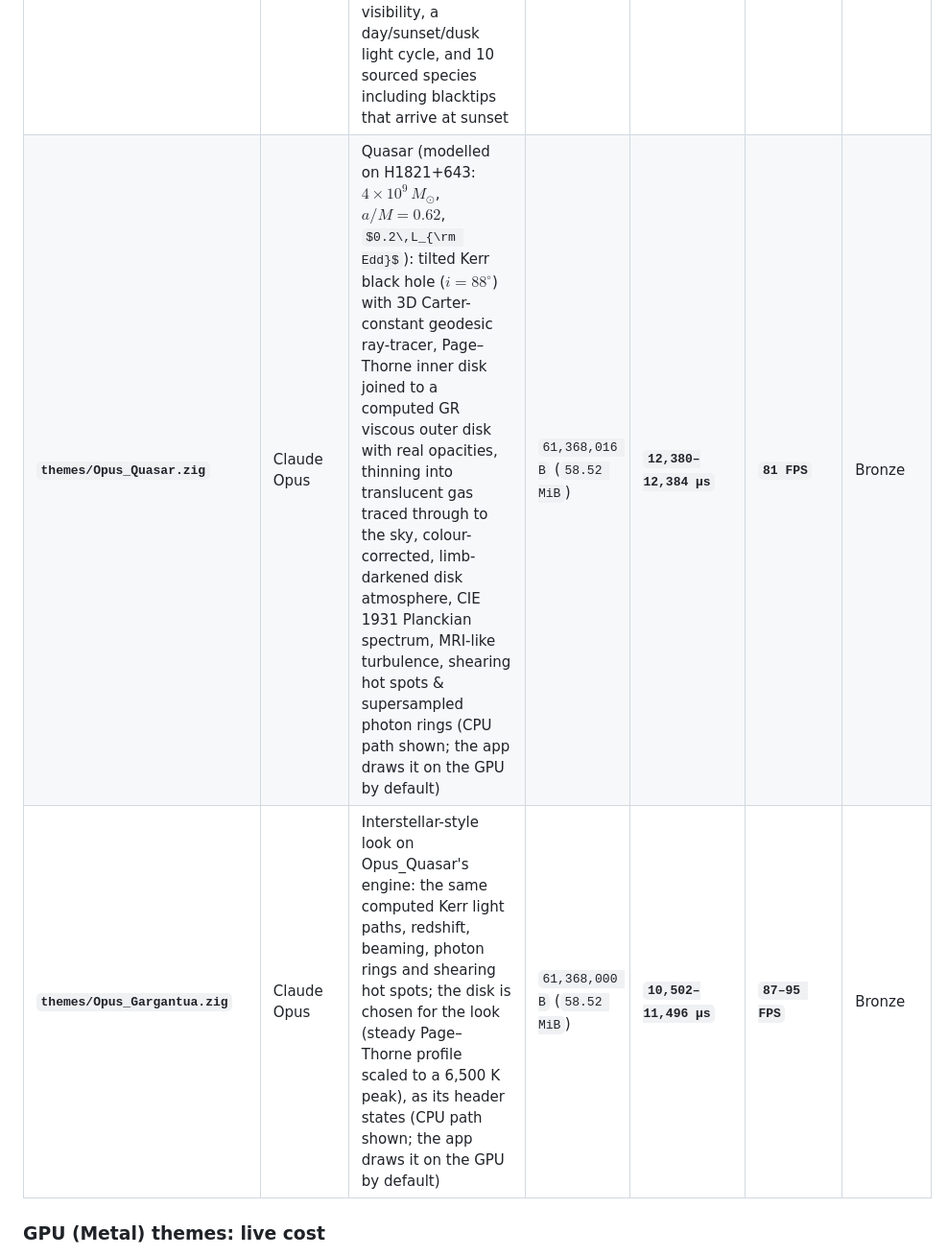
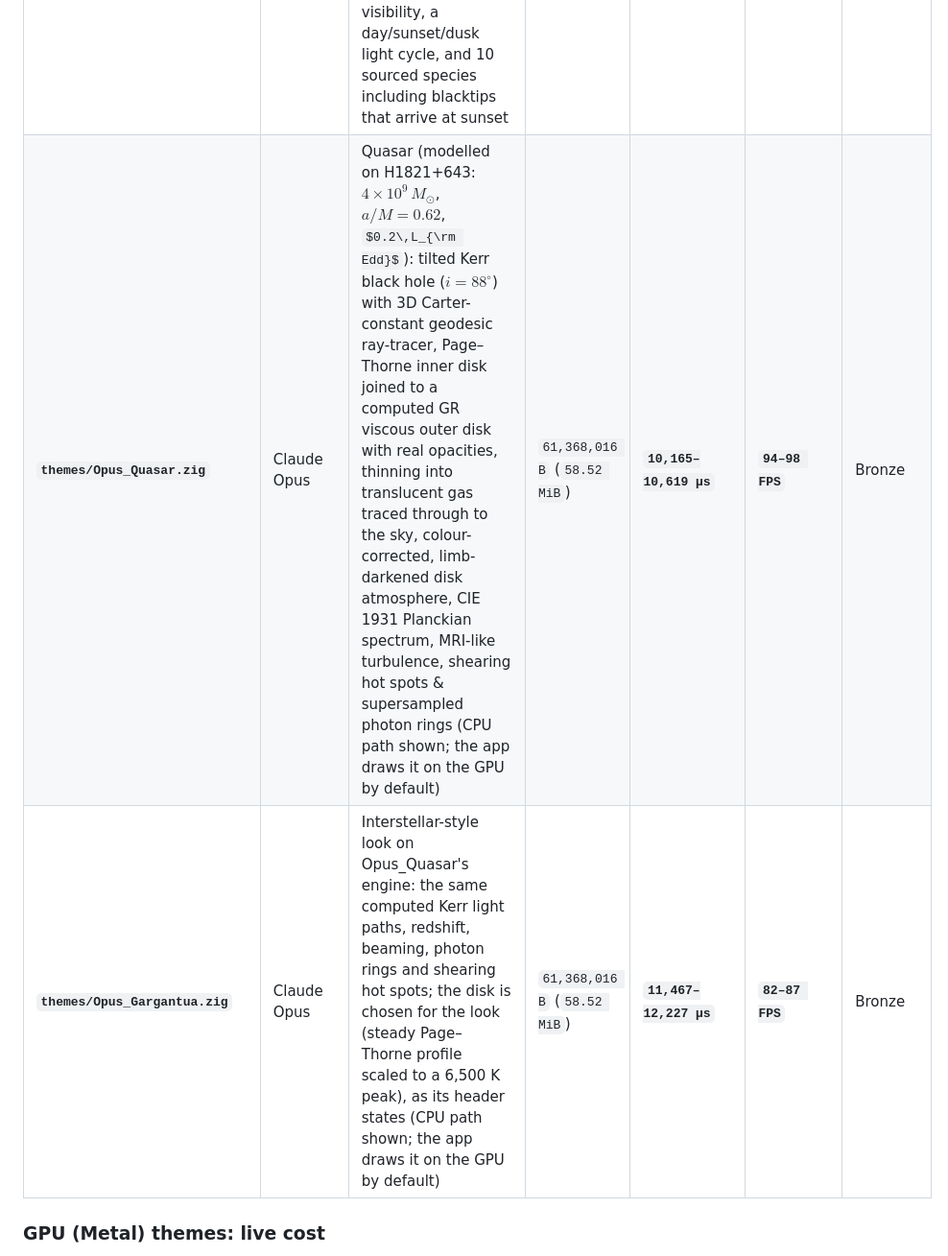
Before and after one commit to gke0op/argus, a Markdown page: BENCHMARK.md, the part around the change. Shown at 96% size. Rendered like a GitHub page; some formulas as TeX source.

Commit message:
BENCHMARK: re-measure Opus_Quasar and Opus_Gargantua after the H1821+643 rate change
Three make harness runs each on main 253e94d at load average ~3.1-5.5.

Co-Authored-By: Claude Opus 5.5 <noreply@anthropic.com>

```diff
--- a/BENCHMARK.md
+++ b/BENCHMARK.md
@@ -63,8 +63,8 @@ Submissions that pass all 8 gates are ranked by average frame time across 120 fr
 | **`themes/Gemini_Wormhole.zig`** | Google Gemini | Stylised traversable wormhole inspired by Ellis–Bronnikov: rays bent through the throat into an imagined second universe, artistic-palette accretion disks on both sides with density-wave spiral arms and plasma knots | `16,752,944 B` (`15.98 MiB`) | **`3,501–3,578 µs`** | **`280–286 FPS`** | Silver |
 | **`themes/Opus_Coral_Reef.zig`** | Claude Opus, species by Claude Haiku | A shallow coral reef seen from a slow drift: a lit voxel-space heightfield of brain corals, barrel sponges and coralline rock with moving caustics, branching staghorn corals, swaying sea fans and anemones, and 12 selectable species (schools via boids; sharks, rays, eels, turtles, seahorses, jellyfish), all depth-tested against the reef | `34,190,144 B` (`32.61 MiB`) | **`9,973–11,115 µs`** | **`90–100 FPS`** | Bronze |
 | **`themes/Lizard_Island.zig`** | Claude Opus, species by Claude Haiku | A real site at metre scale: the Lizard Island lagoon (GBR) from field sources, with knobbly massive-coral bommies at ~25% live cover, patchy seagrass, giant clams, table and branching Acropora, anemones with clownfish, 11-16 m visibility, a day/sunset/dusk light cycle, and 10 sourced species including blacktips that arrive at sunset | `33,749,920 B` (`32.19 MiB`) | **`10,538–10,887 µs`** | **`92–95 FPS`** | Bronze |
-| **`themes/Opus_Quasar.zig`** | Claude Opus | Quasar (modelled on H1821+643: $4\times10^9\,M_\odot$, $a/M=0.62$, $0.2\,L_{\rm Edd}$): tilted Kerr black hole ($i=88^\circ$) with 3D Carter-constant geodesic ray-tracer, Page–Thorne inner disk joined to a computed GR viscous outer disk with real opacities, thinning into translucent gas traced through to the sky, colour-corrected, limb-darkened disk atmosphere, CIE 1931 Planckian spectrum, MRI-like turbulence, shearing hot spots & supersampled photon rings (CPU path shown; the app draws it on the GPU by default) | `61,368,016 B` (`58.52 MiB`) | **`12,380–12,384 µs`** | **`81 FPS`** | Bronze |
-| **`themes/Opus_Gargantua.zig`** | Claude Opus | Interstellar-style look on Opus_Quasar's engine: the same computed Kerr light paths, redshift, beaming, photon rings and shearing hot spots; the disk is chosen for the look (steady Page–Thorne profile scaled to a 6,500 K peak), as its header states (CPU path shown; the app draws it on the GPU by default) | `61,368,000 B` (`58.52 MiB`) | **`10,502–11,496 µs`** | **`87–95 FPS`** | Bronze |
+| **`themes/Opus_Quasar.zig`** | Claude Opus | Quasar (modelled on H1821+643: $4\times10^9\,M_\odot$, $a/M=0.62$, $0.2\,L_{\rm Edd}$): tilted Kerr black hole ($i=88^\circ$) with 3D Carter-constant geodesic ray-tracer, Page–Thorne inner disk joined to a computed GR viscous outer disk with real opacities, thinning into translucent gas traced through to the sky, colour-corrected, limb-darkened disk atmosphere, CIE 1931 Planckian spectrum, MRI-like turbulence, shearing hot spots & supersampled photon rings (CPU path shown; the app draws it on the GPU by default) | `61,368,016 B` (`58.52 MiB`) | **`10,165–10,619 µs`** | **`94–98 FPS`** | Bronze |
+| **`themes/Opus_Gargantua.zig`** | Claude Opus | Interstellar-style look on Opus_Quasar's engine: the same computed Kerr light paths, redshift, beaming, photon rings and shearing hot spots; the disk is chosen for the look (steady Page–Thorne profile scaled to a 6,500 K peak), as its header states (CPU path shown; the app draws it on the GPU by default) | `61,368,016 B` (`58.52 MiB`) | **`11,467–12,227 µs`** | **`82–87 FPS`** | Bronze |
 
 ### GPU (Metal) themes: live cost
 
```
